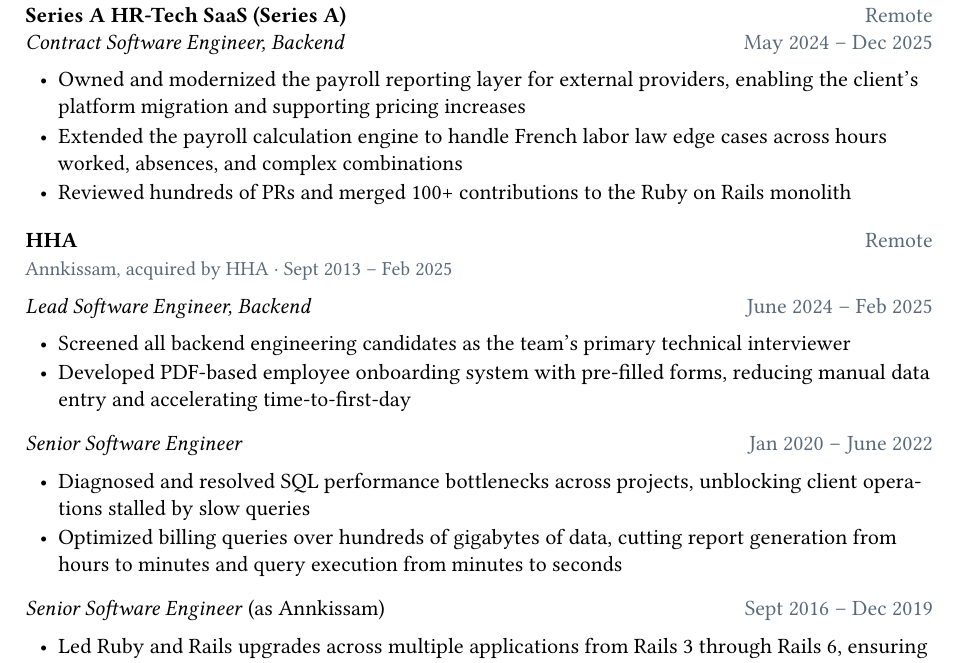
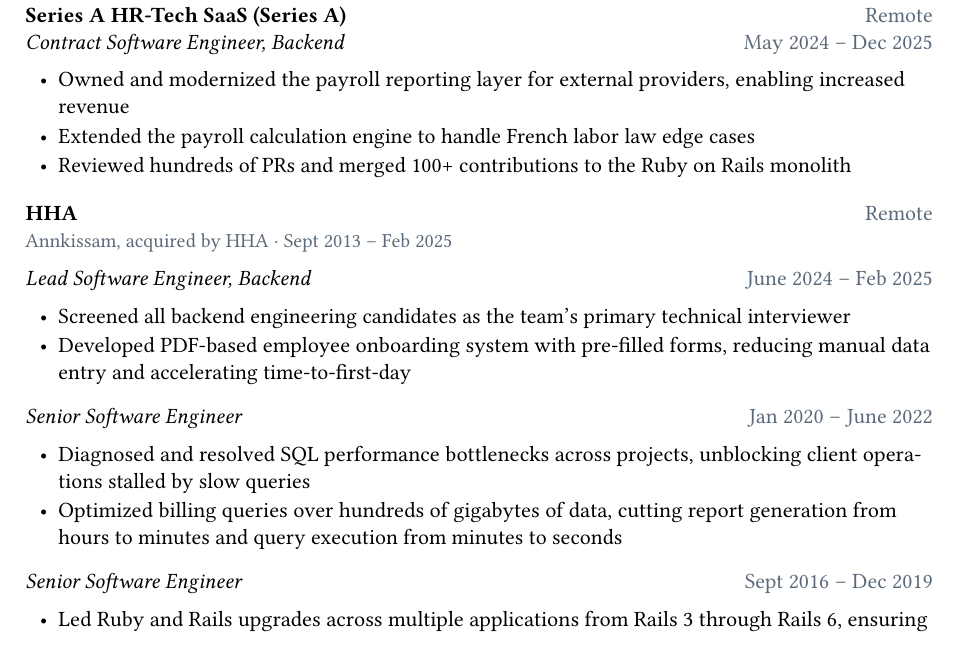
Before and after one commit to FlorinPopaCodes/cv, a LaTeX CV (cv.tex): part of page 1 of 2, cut so that both start at the same text, the shorter picture padded with empty space. Compiled offline with pdfLaTeX.

Commit message:
Simplify payroll role bullet points
Co-Authored-By: Claude Opus 4.7 (1M context) <noreply@anthropic.com>

```diff
--- a/cv.tex
+++ b/cv.tex
@@ -106,8 +106,8 @@
 
 \firstrole{Series A HR-Tech SaaS (Series A)}{Contract Software Engineer, Backend}{Remote}{May 2024 -- Dec 2025}
 \begin{itemize}
-  \item Owned and modernized the payroll reporting layer for external providers, enabling the client's platform migration and supporting pricing increases
-  \item Extended the payroll calculation engine to handle French labor law edge cases across hours worked, absences, and complex combinations
+  \item Owned and modernized the payroll reporting layer for external providers, enabling increased revenue
+  \item Extended the payroll calculation engine to handle French labor law edge cases
   \item Reviewed hundreds of PRs and merged 100+ contributions to the Ruby on Rails monolith
 \end{itemize}
 
@@ -125,7 +125,7 @@
   \item Optimized billing queries over hundreds of gigabytes of data, cutting report generation from hours to minutes and query execution from minutes to seconds
 \end{itemize}
 
-\subrole{Senior Software Engineer \textnormal{(as Annkissam)}}{Sept 2016 -- Dec 2019}
+\subrole{Senior Software Engineer}{Sept 2016 -- Dec 2019}
 \begin{itemize}
   \item Led Ruby and Rails upgrades across multiple applications from Rails 3 through Rails 6, ensuring zero-downtime migrations and maintaining backward compatibility
   \item Led client data migrations, writing custom ETL scripts to import data from diverse legacy systems for enterprise client onboarding
```
Also changed, not shown: cv.tex (2 more changed lines).
